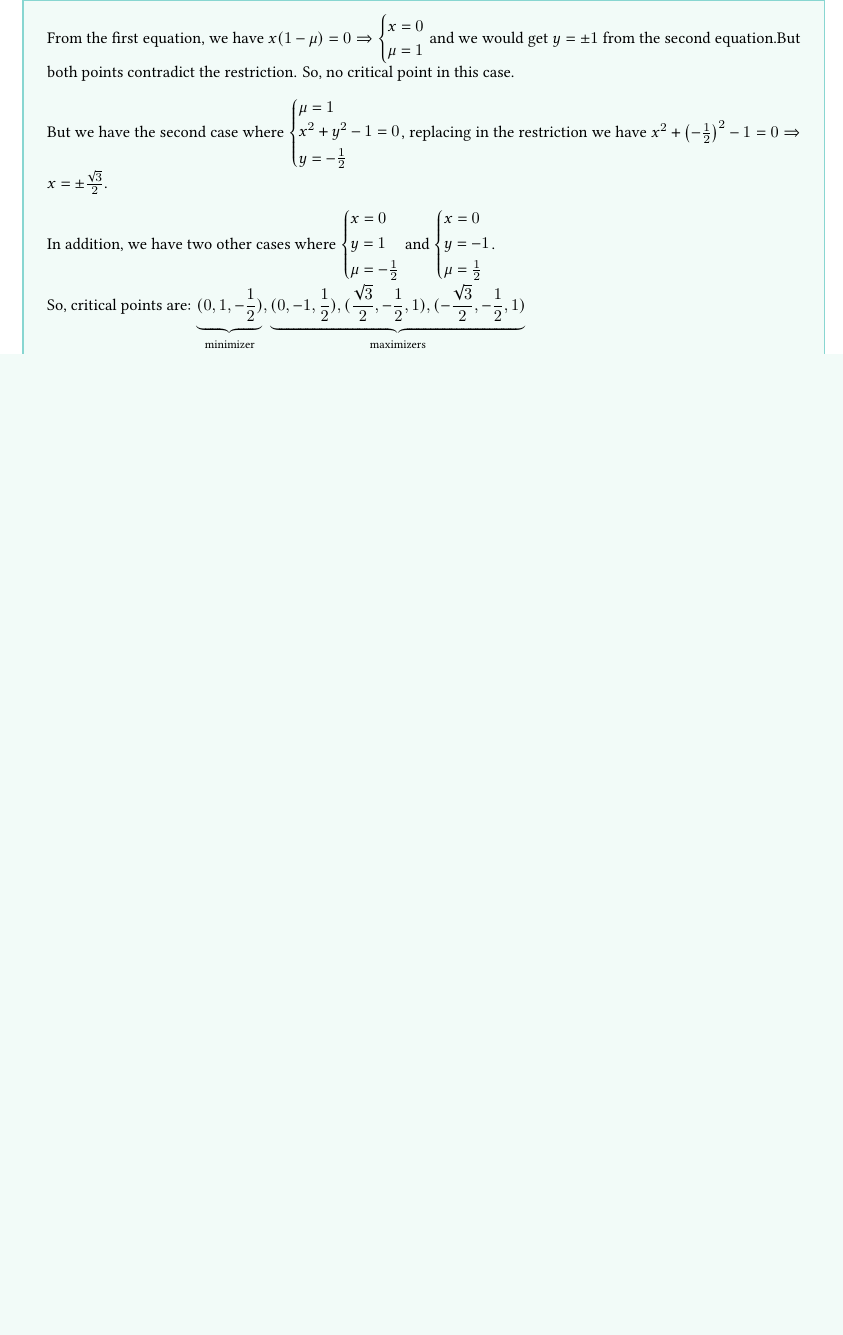
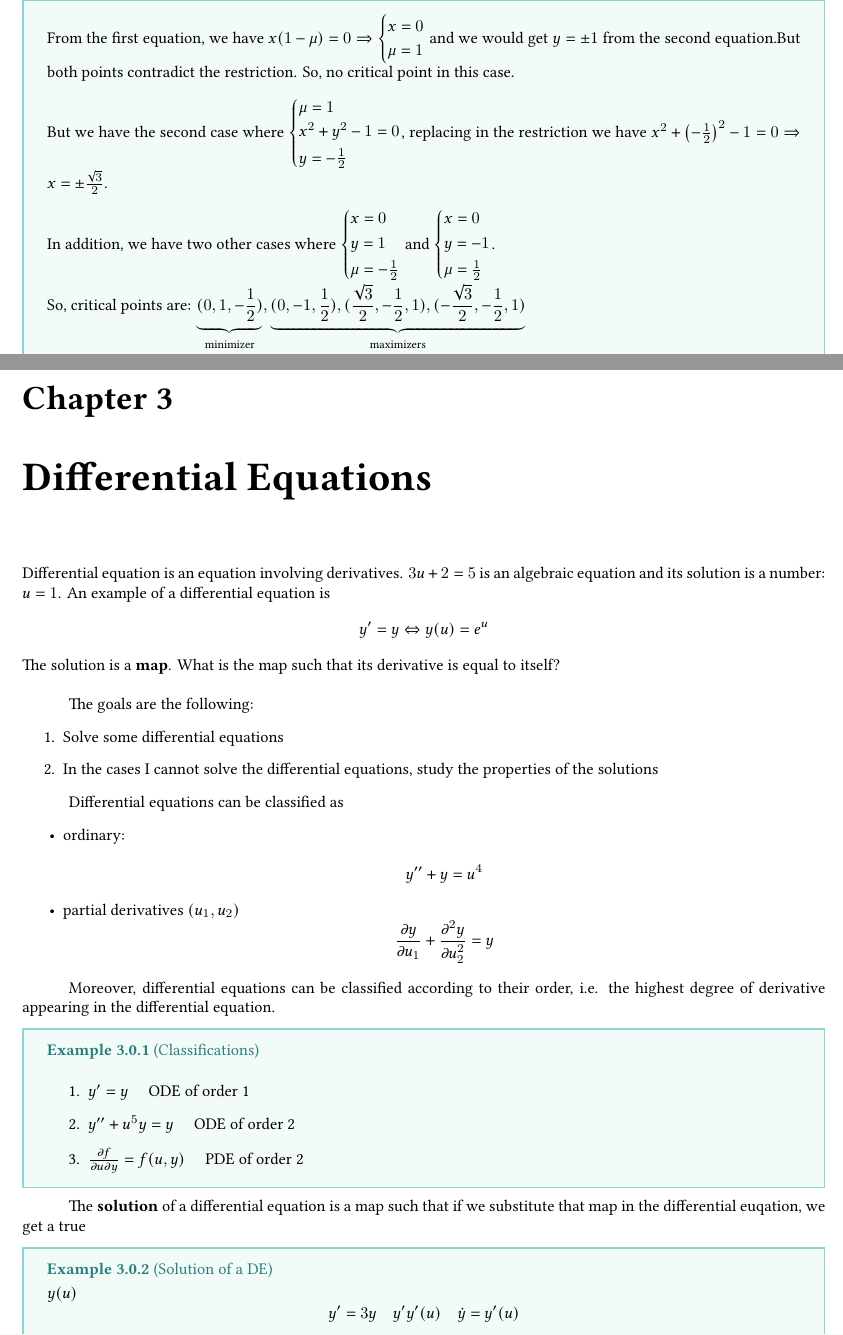
Before and after one commit to ACQian/ISEG_Mathematical_Economics, a LaTeX thesis (main.tex, which reads 3.tex): part of page 37 of 37 before the commit and two parts of pages 37 and 38 of 40 after it, the two joined at a grey line, cut so that both start at the same text, the shorter picture padded with empty space. The pictures show the PDF file main.pdf that the author committed with the source.

Commit message:
Updated Chapter 3 notes

```diff
--- /dev/null
+++ b/3.tex
@@ -0,0 +1,21 @@
+\chapter{Differential Equations}
+
+Differential equation is an equation involving derivatives.
+$3u+2=5$ is an algebraic equation and its solution is a number: $u=1$.
+An example of a differential equation is
+\begin{equation*}
+    y' = y\Leftrightarrow y(u)=e^u
+\end{equation*}
+The solution is a \textbf{map}. What is the map such that its derivative is equal to itself?\\
+
+The goals are the following:
+\begin{enumerate}
+    \item Solve some differential equations
+    \item In the cases I cannot solve the differential equations, study the properties of the solutions
+\end{enumerate}
+
+Differential equations can be classified as
+\begin{itemize}
+    \item ordinary:\\
+    \begin{equation*}
+        y''+y=u^4
@@ -0,0 +25,21 @@
+        \frac{\partial y}{\partial u_1} + \frac{\partial^2 y}{\partial u_2^2} = y
+    \end{equation*}
+\end{itemize}
+
+Moreover, differential equations can be classified according to their order, i.e. the highest degree of derivative appearing in the differential equation.
+
+\ex[]{Classifications}{
+    \begin{enumerate}
+        \item $y'=y\quad$ ODE of order 1
+        \item $y''+u^5y = y\quad$ ODE of order 2
+        \item $\frac{\partial f}{\partial u\partial y}=f(u,y)\quad$ PDE of order 2
+    \end{enumerate}
+}
+
+The \textbf{solution} of a differential equation is a map such that if we substitute that map in the differential euqation,
+we get a true
+\ex[]{Solution of a DE}{
+    $y(u)$
+    \begin{equation*}
+        y' = 3y\quad y'y'(u)\quad \dot{y}=y'(u)
+    \end{equation*}
@@ -0,0 +51,2 @@
+        \begin{cases*}
+            g' = e^{3u}\\
@@ -0,0 +84,20 @@
+    \end{enumerate}
+}
+\nt{
+    \textbf{First rule}: \begin{itemize}
+        \item $y' = f(u)$ does not depend on $y$
+        \item $y(u) = \int f(u)\, du$
+    \end{itemize}
+}
+
+\section{Linear differential equations of 1st order: $y(u)$}
+General setup of the problem:
+\begin{itemize}
+    \item $y'+a(u) = b(u)$
+    \item $a(u)$ and $b(u)$ are smooth maps
+\end{itemize}
+For example, $y'+\underbrace{3u+4}_{a(u)} = \underbrace{e^u}_{b(u)}$.\\
+
+The first case is the \textbf{homogeneous} case where $b(u) = 0$.
+\begin{align*}
+    y'+a(u)y & = 0\\
@@ -0,0 +117,9 @@
+        y=e^{3u}\cdot K\; ,K\in\bbR\; ,u\in\bbR
+    \end{equation*}
+}
+
+The second case is the \textbf{non-homogeneous} case where $b(u)\neq0$.
+Let $\mu$ be a positive smooth map: $\mu(t)>0, \forall t\in\bbR$, then the problem is defined as
+\begin{align*}
+    \mu y' + \mu a(u) y & = \mu b(u)\\
+    (y\mu)' & = y'\mu + y\mu' = \mu b(u)
@@ -0,0 +141,21 @@
+        a(u) = -1\\
+        b(u) = 2ue^{u^2+u}
+    \end{cases*}$
+    \begin{align*}
+        y(u) & = \frac{\int e^{-1\, du}\cdot 2ue^{u^2+u}+c}{e^{-1\, du}}\\
+        & = \frac{\int e^{-u}\cdot 2ue^{u^2+u}+c}{e^{-u}}\\
+        & = \frac{\int 2ue^{u^2}+c}{e^{-u}}\\
+        & = \frac{e^{u^2}}{e^{-u}}\; ,u\in\bbR\; ,c\in\bbR
+    \end{align*}
+}
+
+%\dfn{Definition Topic}{Definition Statement}
+%\thm{Theorem Name}{Theorem Statement}
+%\cor[cori]{Corollary Name}{Corollary Statement}
+%\lem{Lemma Name}{Lemma Statement}
+%\clm{Claim Name}{Claim Statement}
+%\ex{Example Name}{Example explained}
+%\opn{Open Question Name}{Question Statement}
+%\pr{Question Name}{Question Statement}
+%\nt{Special Note}
+%\wc{Wrong Concept topic}{Explanation}
```
Also changed, not shown: main.tex (+1 -0 lines), main.pdf, 3.tex (67 more changed lines), 2 other files.
